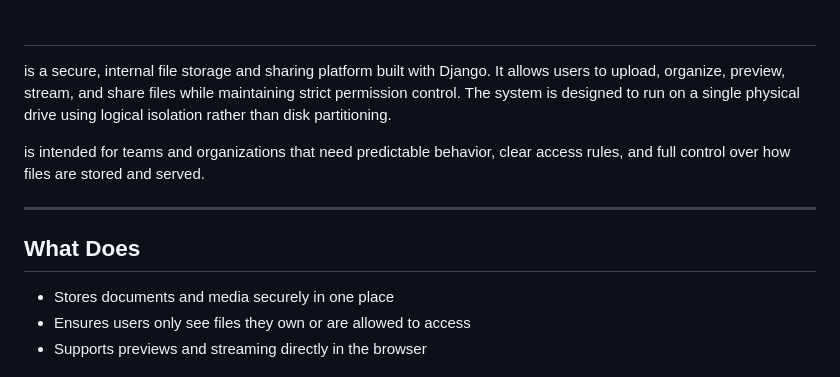
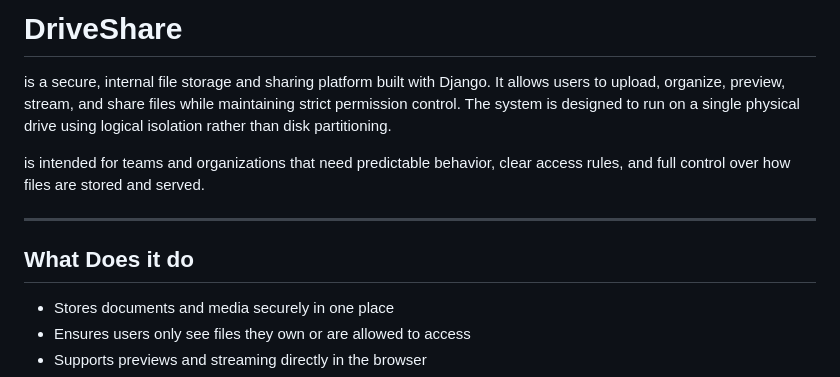
Before and after one commit to Prisoner218070144/DriveShare, a Markdown page: README.md, the part around the change. Drawn GitHub-style.

Commit message:
Fix: headings

```diff
--- a/README.md
+++ b/README.md
@@ -1,4 +1,4 @@
-#
+# DriveShare
 
  is a secure, internal file storage and sharing platform built with Django. It allows users to upload, organize, preview, stream, and share files while maintaining strict permission control. The system is designed to run on a single physical drive using logical isolation rather than disk partitioning.
 
@@ -6,7 +6,7 @@
 
 ---
 
-## What  Does
+## What  Does it do
 
 * Stores documents and media securely in one place
 * Ensures users only see files they own or are allowed to access
```
